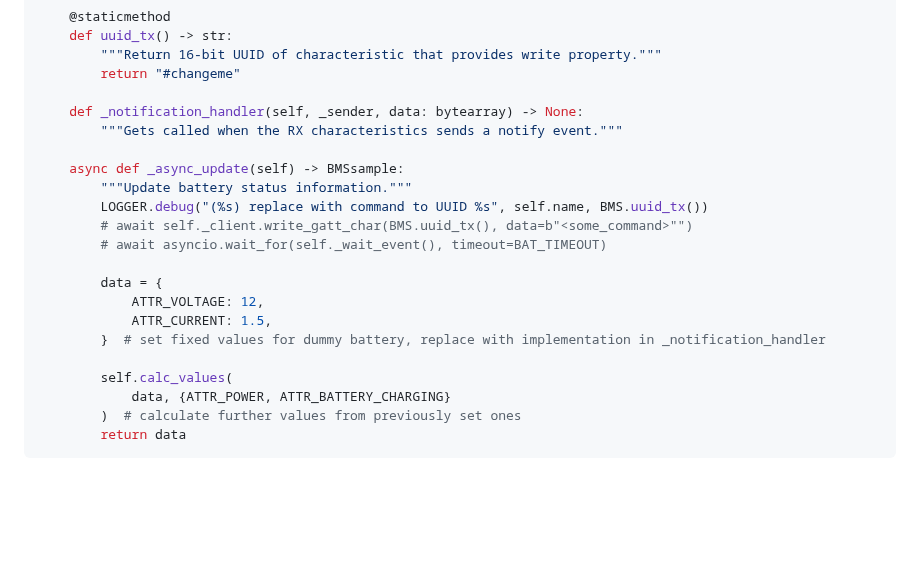
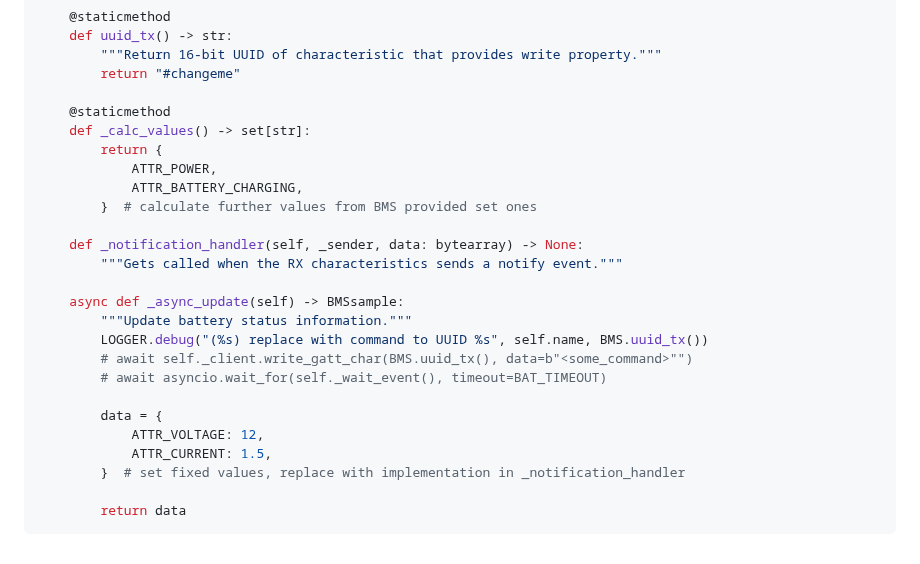
Before and after one commit to patman15/BMS_BLE-HA, a Markdown page: CONTRIBUTING.md, the part around the change. GitHub-like rendering; blank space fills up the shorter version.

````diff
--- a/CONTRIBUTING.md
+++ b/CONTRIBUTING.md
@@ -81,6 +81,13 @@ class BMS(BaseBMS):
         """Return 16-bit UUID of characteristic that provides write property."""
         return "#changeme"
 
+    @staticmethod
+    def _calc_values() -> set[str]:
+        return {
+            ATTR_POWER,
+            ATTR_BATTERY_CHARGING,
+        }  # calculate further values from BMS provided set ones
+
     def _notification_handler(self, _sender, data: bytearray) -> None:
         """Gets called when the RX characteristics sends a notify event."""
 
@@ -93,10 +100,7 @@ class BMS(BaseBMS):
         data = {
             ATTR_VOLTAGE: 12,
             ATTR_CURRENT: 1.5,
-        }  # set fixed values for dummy battery, replace with implementation in _notification_handler
+        }  # set fixed values, replace with implementation in _notification_handler
 
-        self.calc_values(
-            data, {ATTR_POWER, ATTR_BATTERY_CHARGING}
-        )  # calculate further values from previously set ones
         return data
 ```
````
